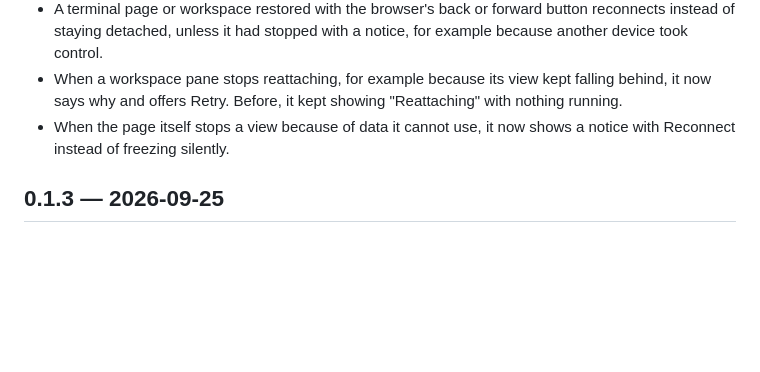
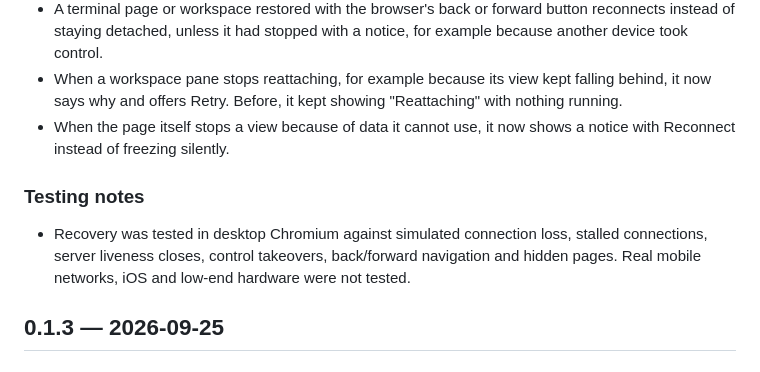
Before and after one commit to agent-smith-architect/persea-terminal, a Markdown page: CHANGELOG.md, the part around one of its changes. Rendered like a GitHub page; blank space fills up the shorter version.

Commit message:
Record 0.1.4 in the changelog

```diff
--- a/CHANGELOG.md
+++ b/CHANGELOG.md
@@ -22,6 +24,10 @@ Notable user-facing changes are recorded here. Releases use [Semantic Versioning
 - A terminal page or workspace restored with the browser's back or forward button reconnects instead of staying detached, unless it had stopped with a notice, for example because another device took control.
 - When a workspace pane stops reattaching, for example because its view kept falling behind, it now says why and offers Retry. Before, it kept showing "Reattaching" with nothing running.
 - When the page itself stops a view because of data it cannot use, it now shows a notice with Reconnect instead of freezing silently.
+
+### Testing notes
+
+- Recovery was tested in desktop Chromium against simulated connection loss, stalled connections, server liveness closes, control takeovers, back/forward navigation and hidden pages. Real mobile networks, iOS and low-end hardware were not tested.
 
 ## 0.1.3 — 2026-09-25
 
```
Also changed, not shown: other parts of CHANGELOG.md (+2 -0 lines).
